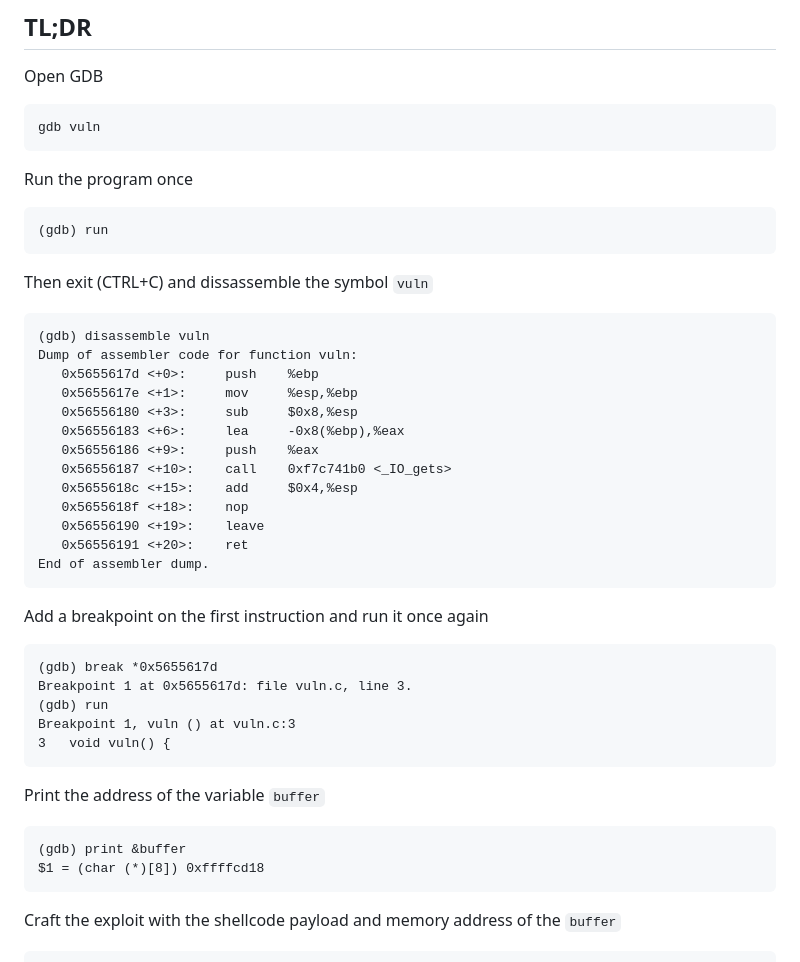
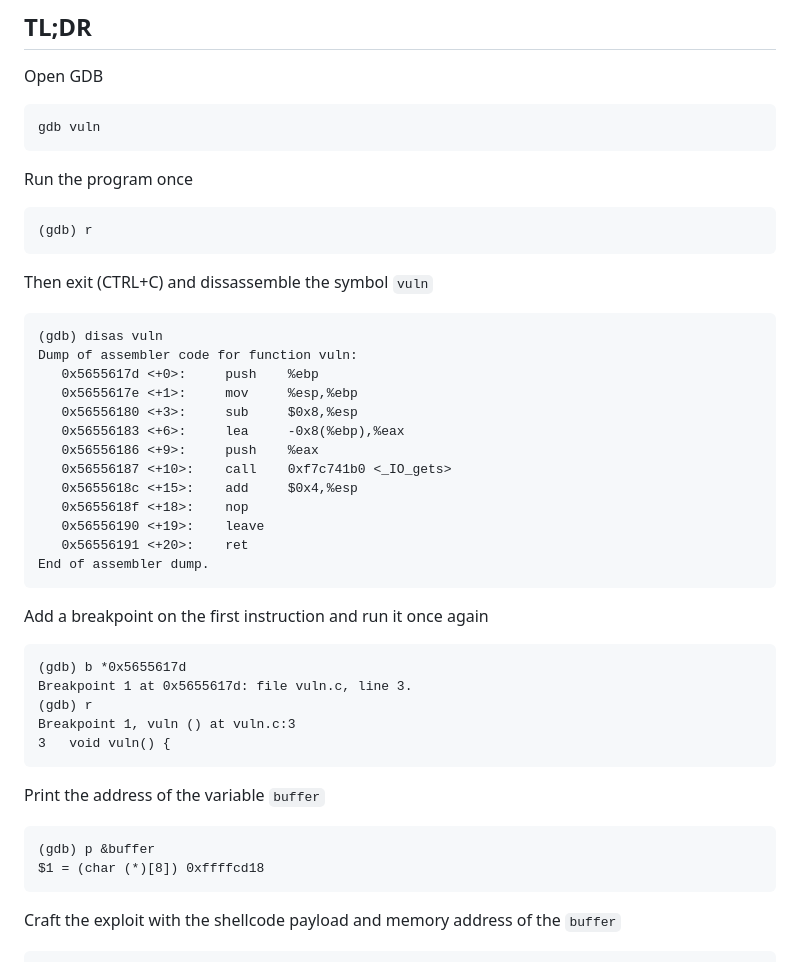
Before and after one commit to MingoMango17/CMSC134-Writeups, a Markdown page: Machine_Problem_1/writeup.md, the part around one of its changes. GitHub-like rendering.

````diff
--- a/Machine_Problem_1/writeup.md
+++ b/Machine_Problem_1/writeup.md
@@ -20,13 +20,13 @@ gdb vuln
 Run the program once
 
 ```
-(gdb) run
+(gdb) r
 ```
 
 Then exit (CTRL+C) and dissassemble the symbol `vuln`
 
 ```
-(gdb) disassemble vuln
+(gdb) disas vuln
 Dump of assembler code for function vuln:
    0x5655617d <+0>:     push    %ebp
    0x5655617e <+1>:     mov     %esp,%ebp
@@ -44,9 +44,9 @@ End of assembler dump.
 Add a breakpoint on the first instruction and run it once again
 
 ```
-(gdb) break *0x5655617d
+(gdb) b *0x5655617d
 Breakpoint 1 at 0x5655617d: file vuln.c, line 3.
-(gdb) run
+(gdb) r
 Breakpoint 1, vuln () at vuln.c:3
 3	void vuln() {
 ```
@@ -54,7 +54,7 @@ Breakpoint 1, vuln () at vuln.c:3
 Print the address of the variable `buffer`
 
 ```
-(gdb) print &buffer
+(gdb) p &buffer
 $1 = (char (*)[8]) 0xffffcd18
 ```
 
````
Also changed, not shown: other parts of Machine_Problem_1/writeup.md (+158 -0 lines).
